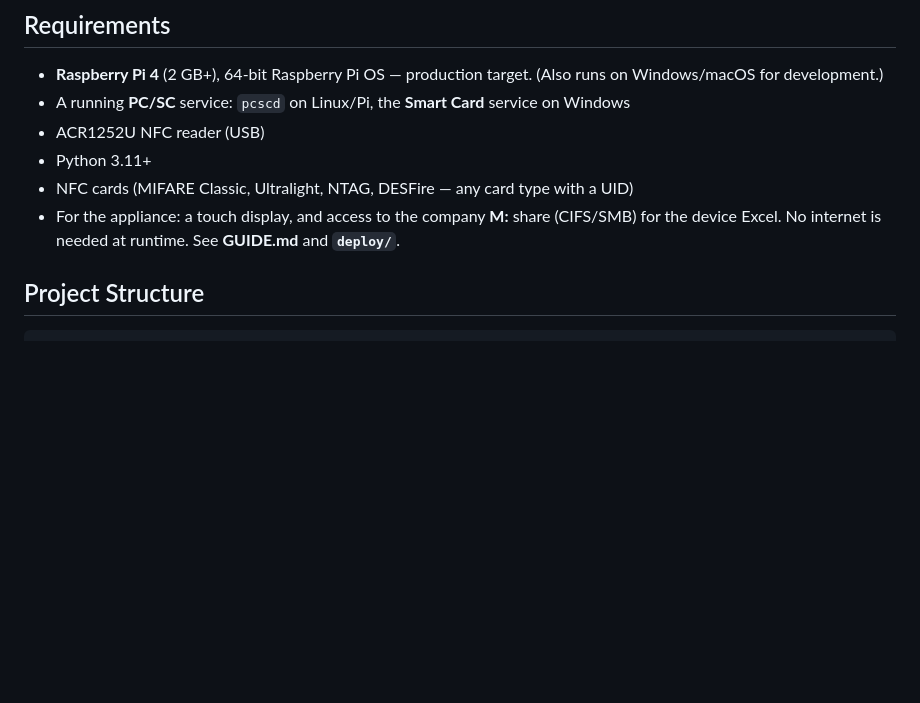
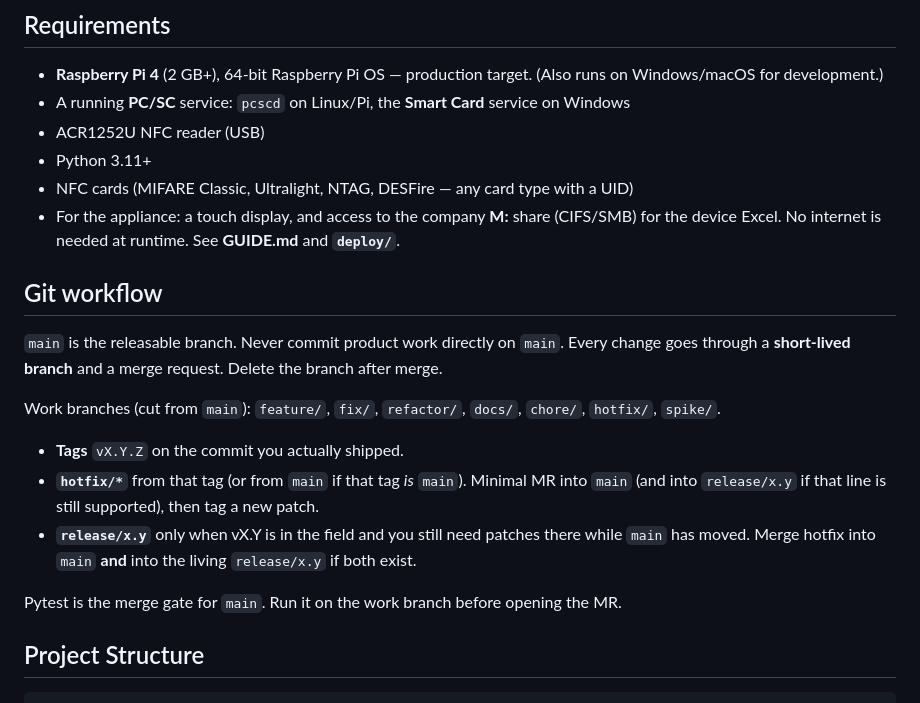
Before and after one commit to umbramonarch/smart_locker, a Markdown page: README.md, the part around the change. Rendered like a GitHub page; blank space fills up the shorter version.

Commit message:
docs: document main + short-lived branch workflow
Record the releasable-main, MR-only, delete-after-merge model in README so
work branches, tags, hotfixes, and release/x.y lines have a single source of
truth in the repo.

```diff
--- a/README.md
+++ b/README.md
@@ -12,6 +12,23 @@ Equipment borrowing/returning system using NFC work cards. Users tap their card
 - NFC cards (MIFARE Classic, Ultralight, NTAG, DESFire — any card type with a UID)
 - For the appliance: a touch display, and access to the company **M:** share (CIFS/SMB) for
   the device Excel. No internet is needed at runtime. See **GUIDE.md** and **`deploy/`**.
+
+## Git workflow
+
+`main` is the releasable branch. Never commit product work directly on `main`. Every change
+goes through a **short-lived branch** and a merge request. Delete the branch after merge.
+
+Work branches (cut from `main`): `feature/`, `fix/`, `refactor/`, `docs/`, `chore/`,
+`hotfix/`, `spike/`.
+
+- **Tags** `vX.Y.Z` on the commit you actually shipped.
+- **`hotfix/*`** from that tag (or from `main` if that tag *is* `main`). Minimal MR into
+  `main` (and into `release/x.y` if that line is still supported), then tag a new patch.
+- **`release/x.y`** only when vX.Y is in the field and you still need patches there while
+  `main` has moved. Merge hotfix into `main` **and** into the living `release/x.y` if both
+  exist.
+
+Pytest is the merge gate for `main`. Run it on the work branch before opening the MR.
 
 ## Project Structure
 
```
